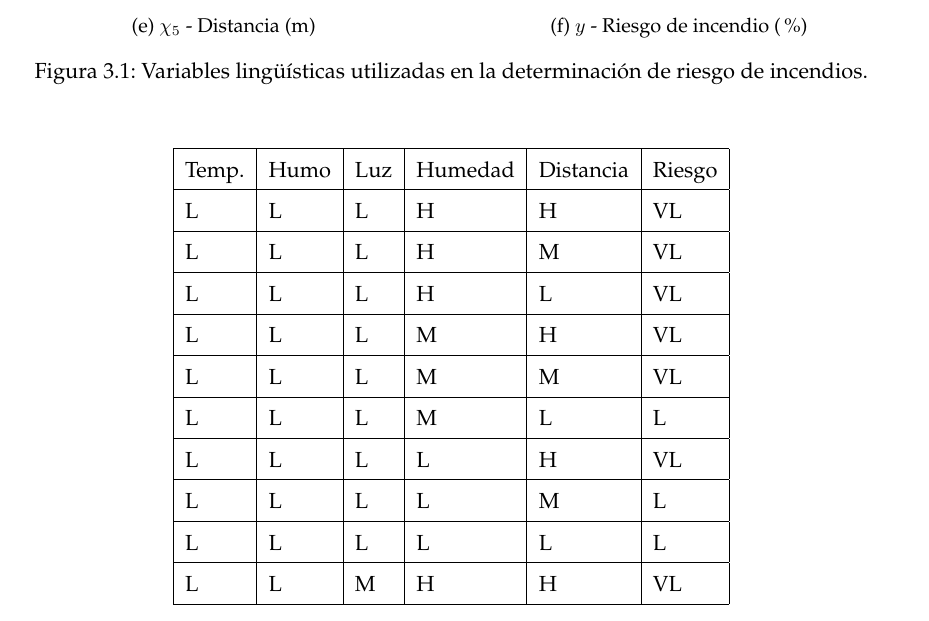
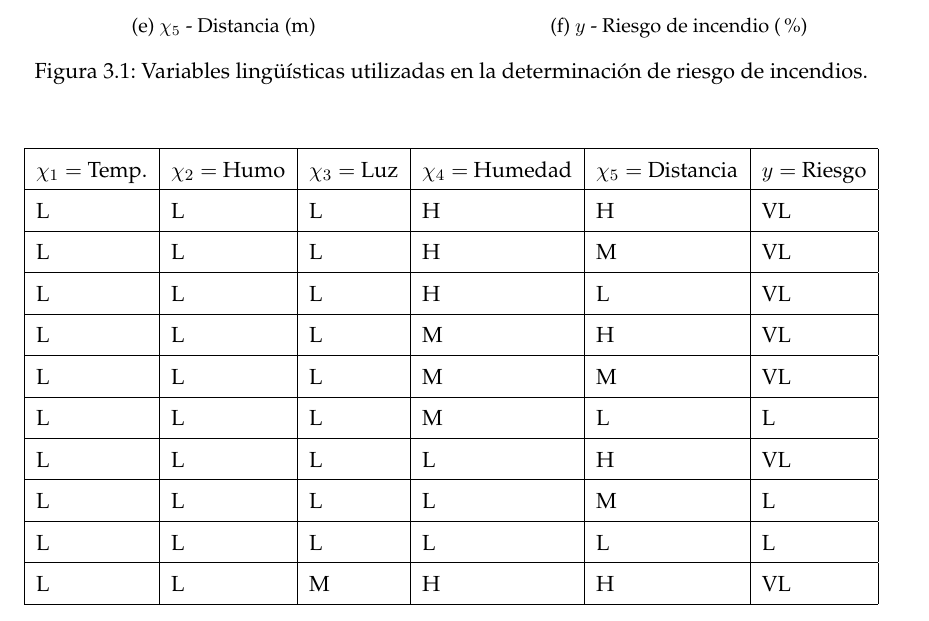
Before and after one commit to millenc/pfc-memoria-tex, a LaTeX book (draft-test.tex, which reads deteccion-incendios-forestales.tex): part of page 28 of 39, cut so that both start at the same text. Compiled offline with pdfLaTeX; an older LaTeX class or package is replaced by its successor.

Commit message:
Añadidos nombres cortos de variables lingüísticas en los títulos de la tabla de reglas.

```diff
--- a/deteccion-incendios-forestales.tex
+++ b/deteccion-incendios-forestales.tex
@@ -102,7 +102,7 @@ Donde $\chi_1,\ldots,\chi_n$ son las variables de entrada del sistema difuso (de
 	\def\arraystretch{1.5}
     \begin{longtable}{| l | l | l | l | l | l |}
     \hline
-    Temp. & Humo & Luz & Humedad & Distancia & Riesgo \\ \hline
+    $\chi_1=$ Temp. &  $\chi_2=$ Humo &  $\chi_3=$ Luz &  $\chi_4=$ Humedad &  $\chi_5=$ Distancia &  $y=$ Riesgo \\ \hline
     L & L & L & H & H & VL \\ \hline
     L & L & L & H & M & VL \\ \hline
     L & L & L & H & L & VL \\ \hline
```
